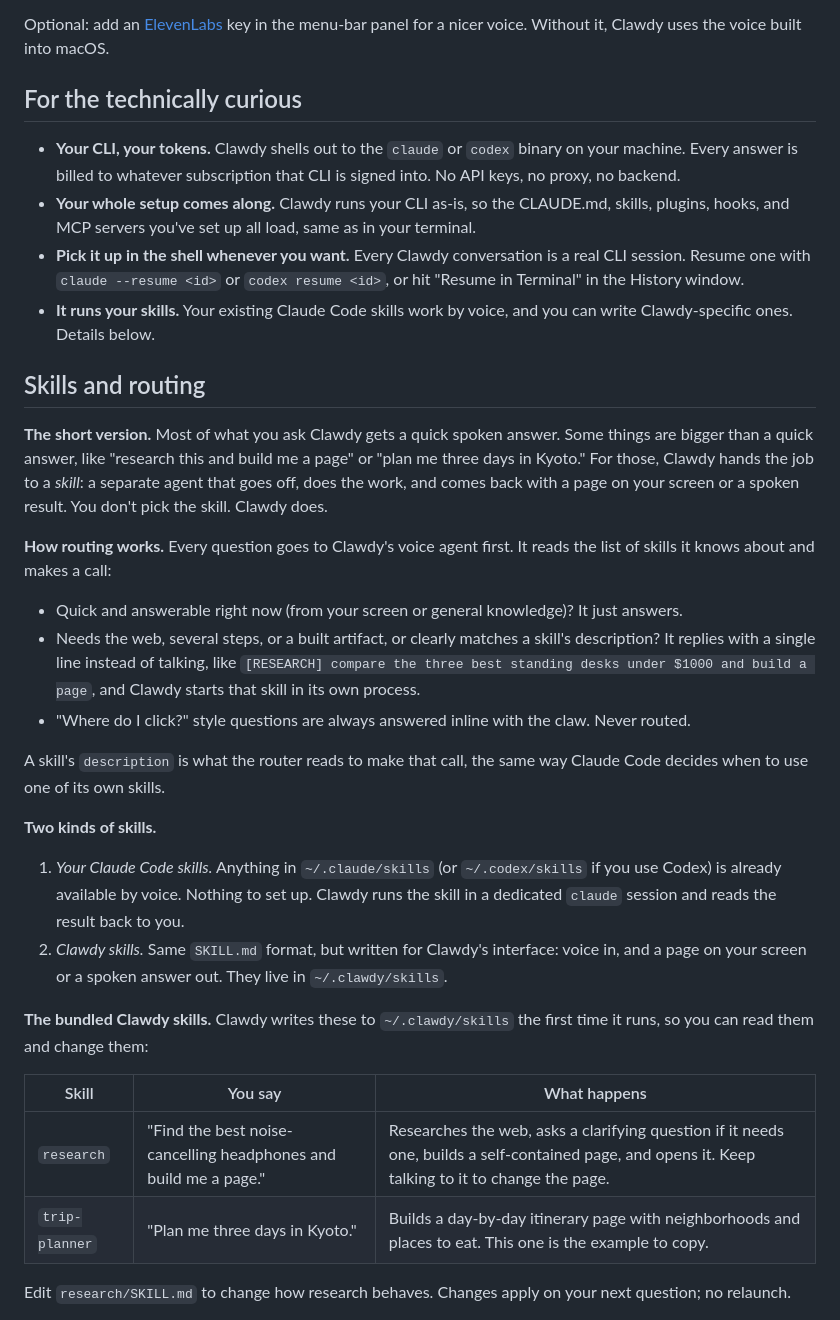
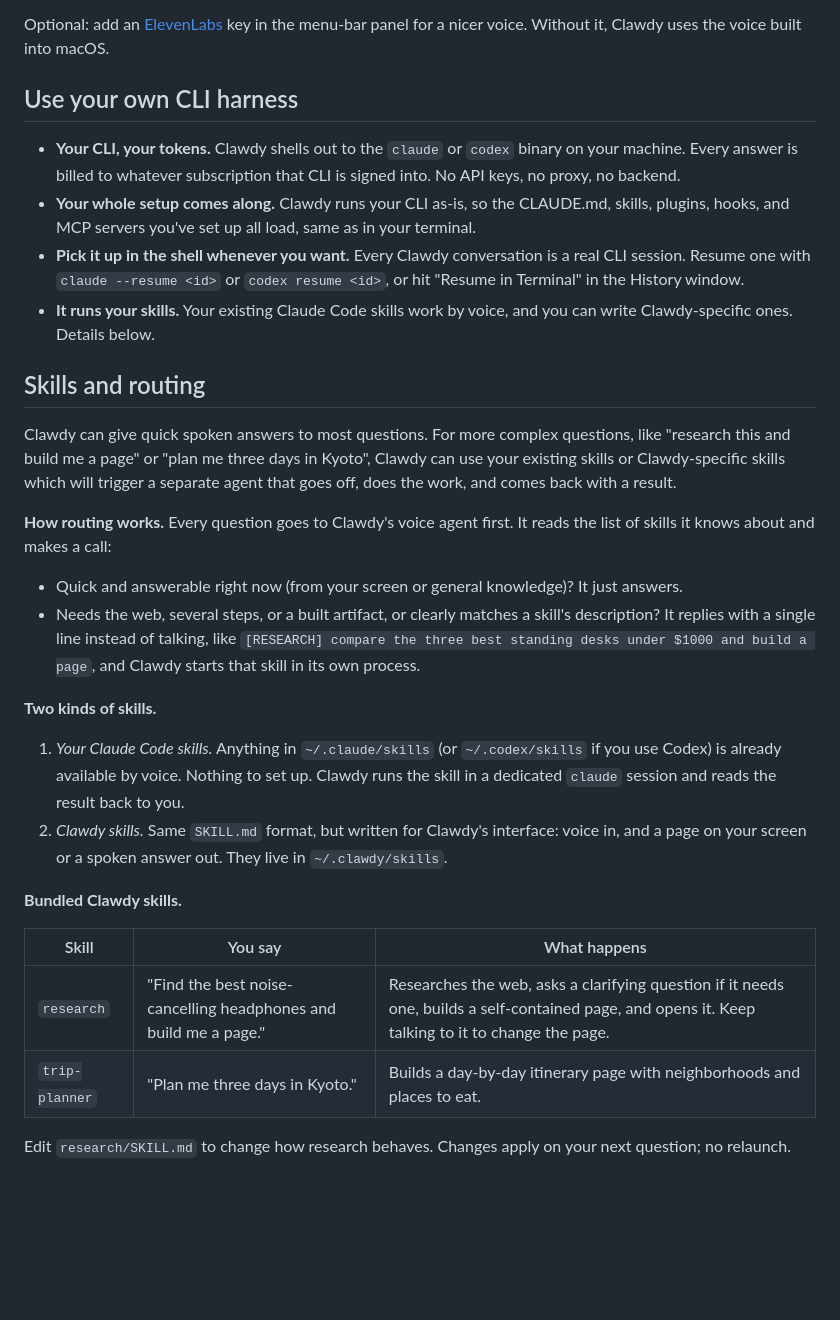
Before and after one commit to tomkit/getclawdy, a Markdown page: README.md, the part around one of its changes. Rendered like a GitHub page; blank space fills up the shorter version.

```diff
--- a/README.md
+++ b/README.md
@@ -58,7 +58,7 @@ Needs macOS 14.2 (Sonoma) or later. Works on Intel and Apple Silicon.
 
 Optional: add an [ElevenLabs](https://elevenlabs.io) key in the menu-bar panel for a nicer voice. Without it, Clawdy uses the voice built into macOS.
 
-## For the technically curious
+## Use your own CLI harness
 
 - **Your CLI, your tokens.** Clawdy shells out to the `claude` or `codex` binary on your machine. Every answer is billed to whatever subscription that CLI is signed into. No API keys, no proxy, no backend.
 - **Your whole setup comes along.** Clawdy runs your CLI as-is, so the CLAUDE.md, skills, plugins, hooks, and MCP servers you've set up all load, same as in your terminal.
@@ -67,27 +67,24 @@ Optional: add an [ElevenLabs](https://elevenlabs.io) key in the menu-bar panel f
 
 ## Skills and routing
 
-**The short version.** Most of what you ask Clawdy gets a quick spoken answer. Some things are bigger than a quick answer, like "research this and build me a page" or "plan me three days in Kyoto." For those, Clawdy hands the job to a *skill*: a separate agent that goes off, does the work, and comes back with a page on your screen or a spoken result. You don't pick the skill. Clawdy does.
+Clawdy can give quick spoken answers to most questions. For more complex questions, like "research this and build me a page" or "plan me three days in Kyoto", Clawdy can use your existing skills or Clawdy-specific skills which will trigger a separate agent that goes off, does the work, and comes back with a result.
 
 **How routing works.** Every question goes to Clawdy's voice agent first. It reads the list of skills it knows about and makes a call:
 
 - Quick and answerable right now (from your screen or general knowledge)? It just answers.
 - Needs the web, several steps, or a built artifact, or clearly matches a skill's description? It replies with a single line instead of talking, like `[RESEARCH] compare the three best standing desks under $1000 and build a page`, and Clawdy starts that skill in its own process.
-- "Where do I click?" style questions are always answered inline with the claw. Never routed.
-
-A skill's `description` is what the router reads to make that call, the same way Claude Code decides when to use one of its own skills.
 
 **Two kinds of skills.**
 
 1. *Your Claude Code skills.* Anything in `~/.claude/skills` (or `~/.codex/skills` if you use Codex) is already available by voice. Nothing to set up. Clawdy runs the skill in a dedicated `claude` session and reads the result back to you.
 2. *Clawdy skills.* Same `SKILL.md` format, but written for Clawdy's interface: voice in, and a page on your screen or a spoken answer out. They live in `~/.clawdy/skills`.
 
-**The bundled Clawdy skills.** Clawdy writes these to `~/.clawdy/skills` the first time it runs, so you can read them and change them:
+**Bundled Clawdy skills.**
 
 | Skill | You say | What happens |
 |---|---|---|
 | `research` | "Find the best noise-cancelling headphones and build me a page." | Researches the web, asks a clarifying question if it needs one, builds a self-contained page, and opens it. Keep talking to it to change the page. |
-| `trip-planner` | "Plan me three days in Kyoto." | Builds a day-by-day itinerary page with neighborhoods and places to eat. This one is the example to copy. |
+| `trip-planner` | "Plan me three days in Kyoto." | Builds a day-by-day itinerary page with neighborhoods and places to eat.
 
 Edit `research/SKILL.md` to change how research behaves. Changes apply on your next question; no relaunch.
 
```
Also changed, not shown: other parts of README.md (+5 -5 lines).
